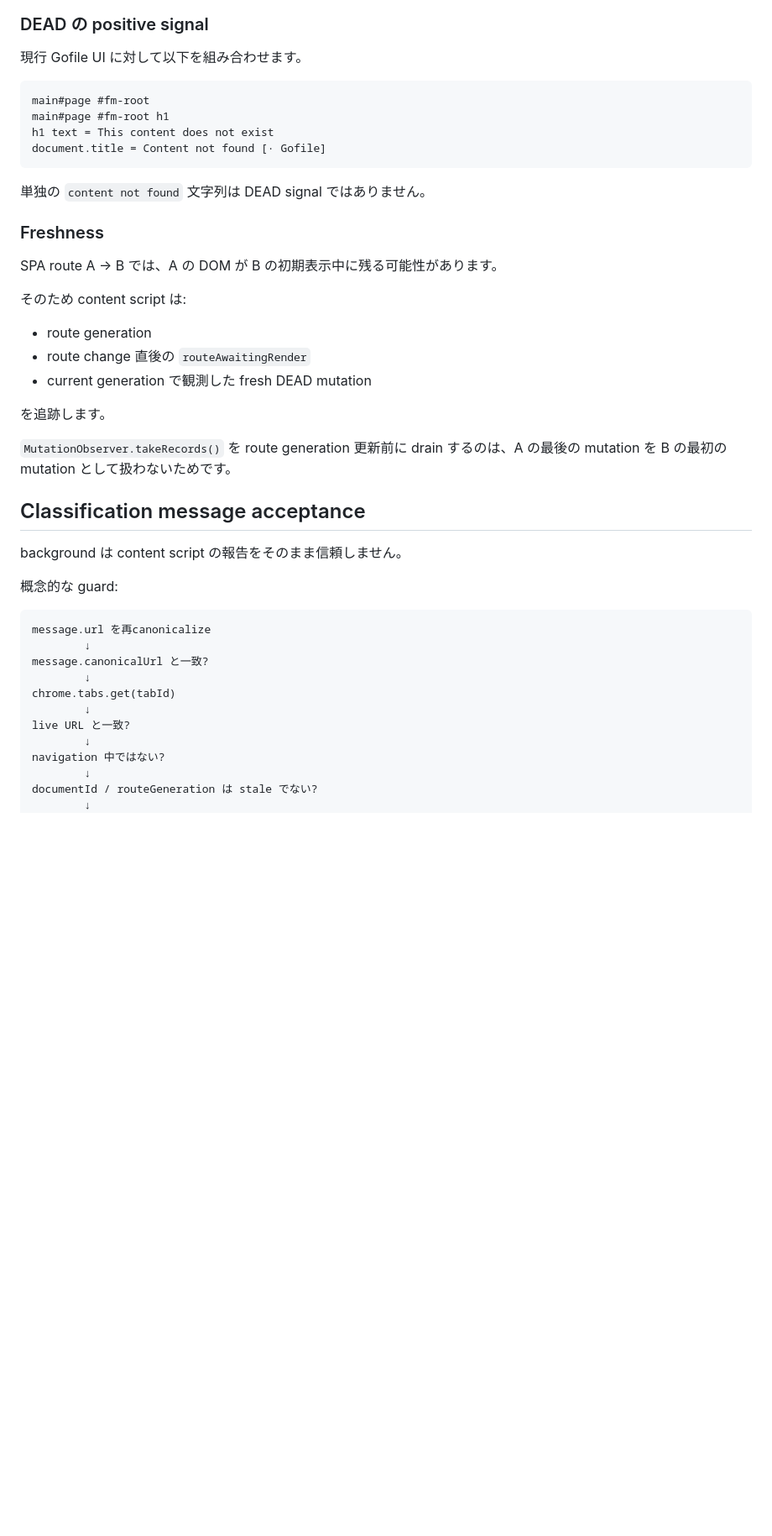
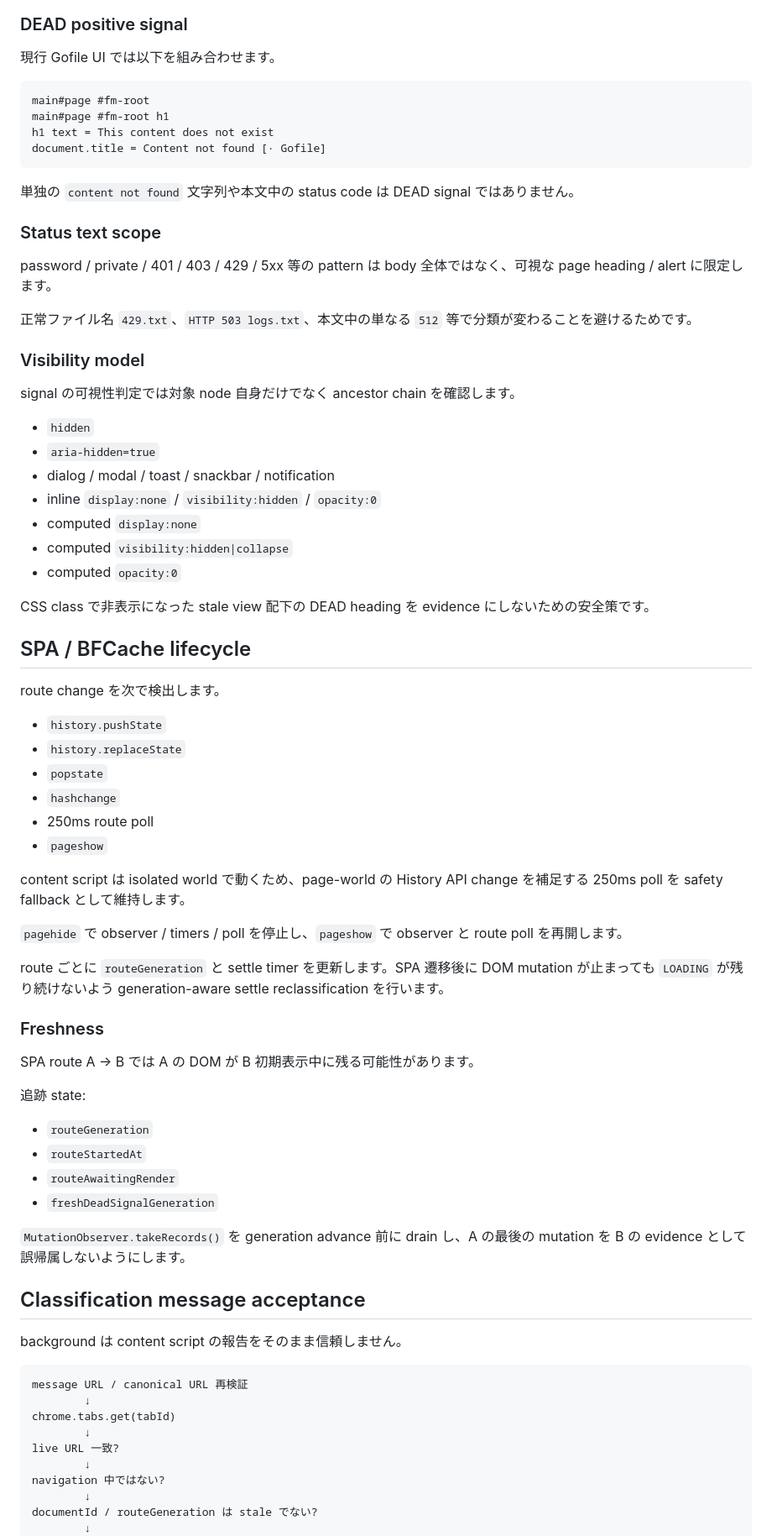
Before and after one commit to Hoyomaru/gofile-tab-manager, a Markdown page: docs/ARCHITECTURE.md, the part around one of its changes. Shown at 84% size. Rendered like a GitHub page; blank space fills up the shorter version.

````diff
--- a/docs/ARCHITECTURE.md
+++ b/docs/ARCHITECTURE.md
@@ -133,9 +154,9 @@ flowchart TD
     Remaining -- no --> Attention
 ```
 
-### DEAD の positive signal
+### DEAD positive signal
 
-現行 Gofile UI に対して以下を組み合わせます。
+現行 Gofile UI では以下を組み合わせます。
 
 ```text
 main#page #fm-root
@@ -144,36 +165,68 @@ h1 text = This content does not exist
 document.title = Content not found [· Gofile]
 ```
 
-単独の `content not found` 文字列は DEAD signal ではありません。
+単独の `content not found` 文字列や本文中の status code は DEAD signal ではありません。
+
+### Status text scope
+
+password / private / 401 / 403 / 429 / 5xx 等の pattern は body 全体ではなく、可視な page heading / alert に限定します。
+
+正常ファイル名 `429.txt`、`HTTP 503 logs.txt`、本文中の単なる `512` 等で分類が変わることを避けるためです。
+
+### Visibility model
+
+signal の可視性判定では対象 node 自身だけでなく ancestor chain を確認します。
+
+- `hidden`
+- `aria-hidden=true`
+- dialog / modal / toast / snackbar / notification
+- inline `display:none` / `visibility:hidden` / `opacity:0`
+- computed `display:none`
+- computed `visibility:hidden|collapse`
+- computed `opacity:0`
+
+CSS class で非表示になった stale view 配下の DEAD heading を evidence にしないための安全策です。
+
+## SPA / BFCache lifecycle
+
+route change を次で検出します。
+
+- `history.pushState`
+- `history.replaceState`
+- `popstate`
+- `hashchange`
+- 250ms route poll
+- `pageshow`
+
+content script は isolated world で動くため、page-world の History API change を補足する 250ms poll を safety fallback として維持します。
+
+`pagehide` で observer / timers / poll を停止し、`pageshow` で observer と route poll を再開します。
+
+route ごとに `routeGeneration` と settle timer を更新します。SPA 遷移後に DOM mutation が止まっても `LOADING` が残り続けないよう generation-aware settle reclassification を行います。
 
 ### Freshness
 
-SPA route A → B では、A の DOM が B の初期表示中に残る可能性があります。
+SPA route A → B では A の DOM が B 初期表示中に残る可能性があります。
 
-そのため content script は:
+追跡 state:
 
-- route generation
-- route change 直後の `routeAwaitingRender`
-- current generation で観測した fresh DEAD mutation
+- `routeGeneration`
+- `routeStartedAt`
+- `routeAwaitingRender`
+- `freshDeadSignalGeneration`
 
-を追跡します。
-
-`MutationObserver.takeRecords()` を route generation 更新前に drain するのは、A の最後の mutation を B の最初の mutation として扱わないためです。
+`MutationObserver.takeRecords()` を generation advance 前に drain し、A の最後の mutation を B の evidence として誤帰属しないようにします。
 
 ## Classification message acceptance
 
 background は content script の報告をそのまま信頼しません。
 
-概念的な guard:
-
 ```text
-message.url を再canonicalize
-        ↓
-message.canonicalUrl と一致?
+message URL / canonical URL 再検証
         ↓
 chrome.tabs.get(tabId)
         ↓
-live URL と一致?
+live URL 一致?
         ↓
 navigation 中ではない?
         ↓
````
Also changed, not shown: other parts of docs/ARCHITECTURE.md (+188 -164 lines).
